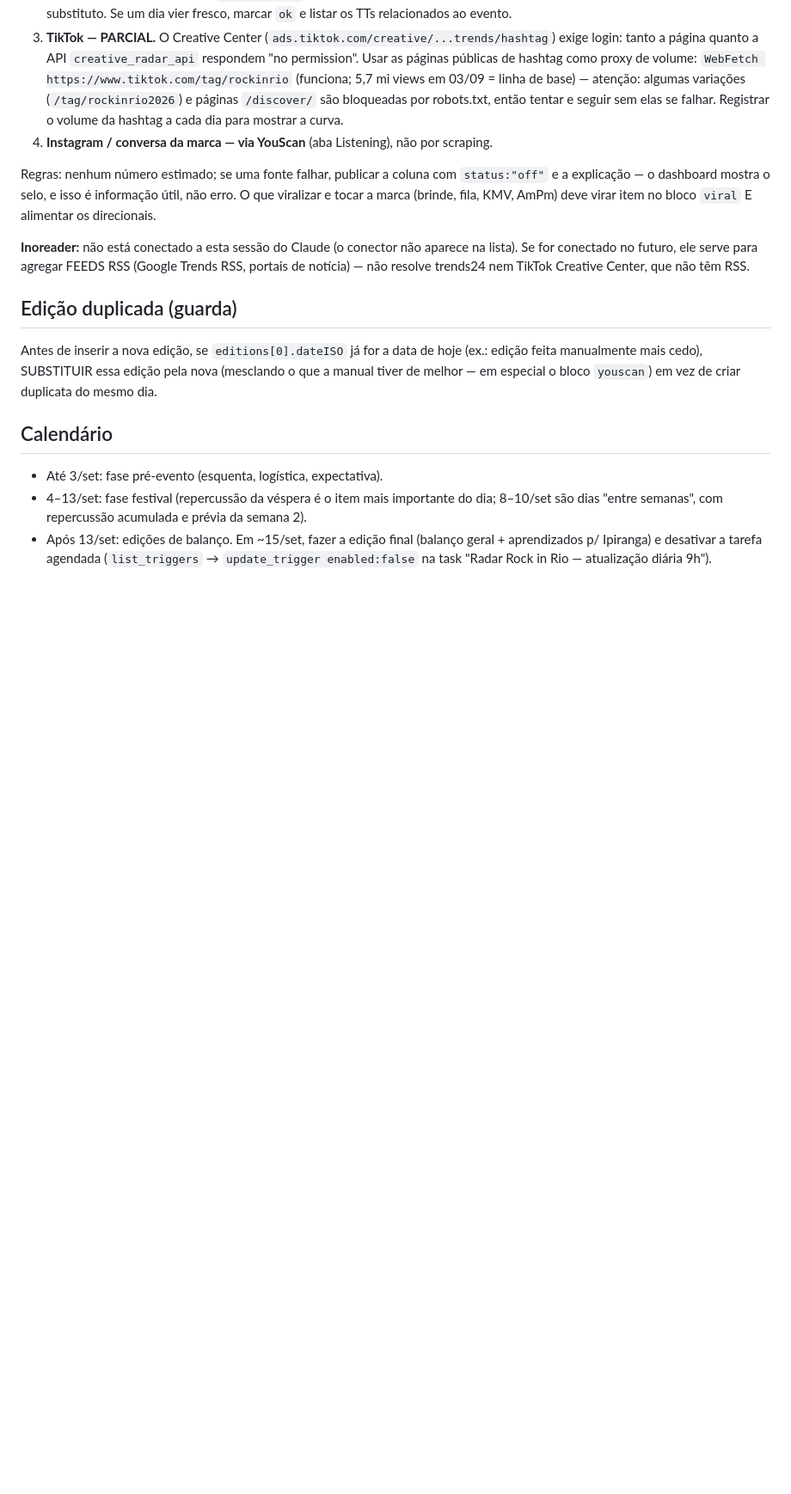
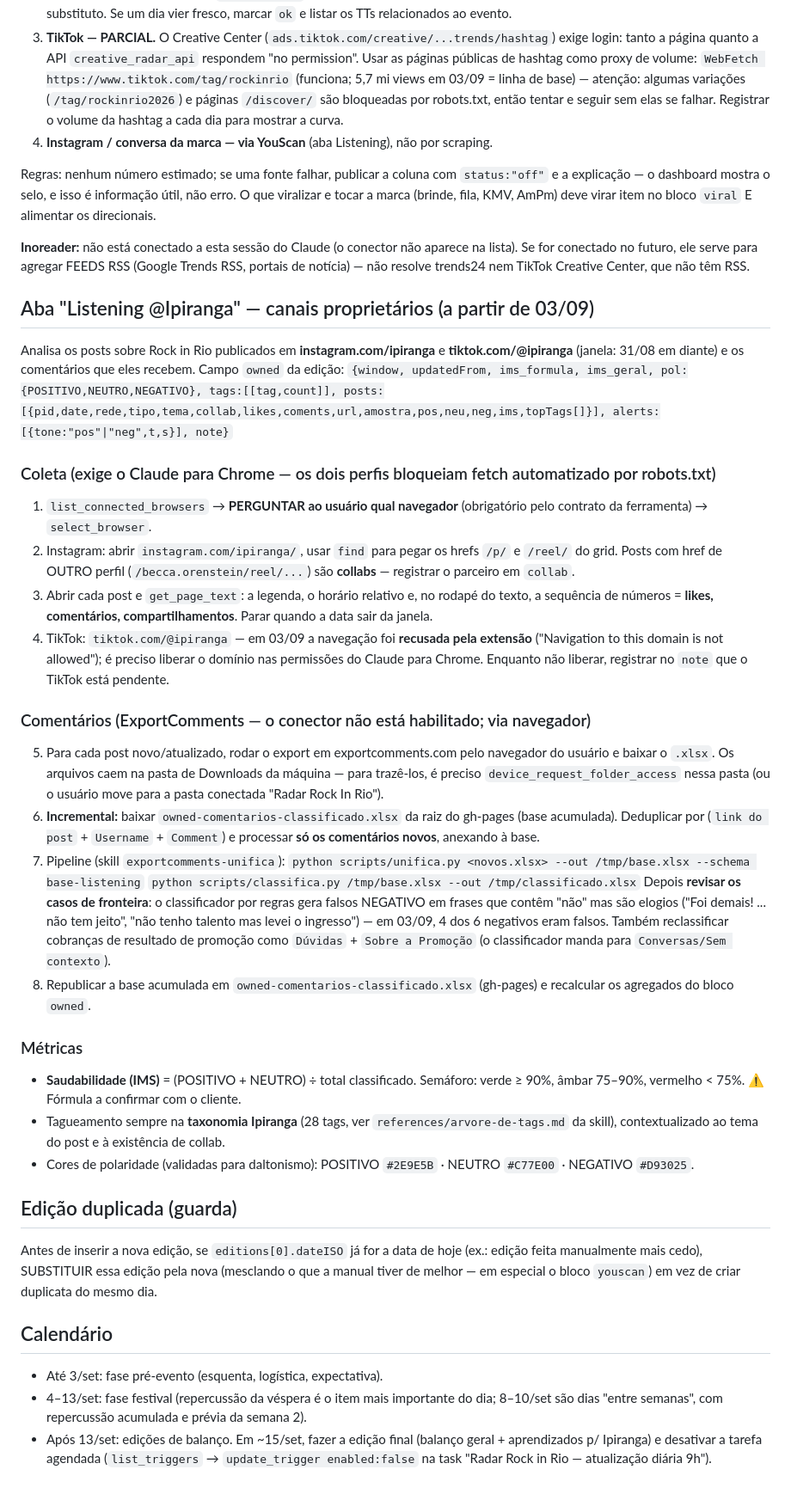
Before and after one commit to igormutato/radar-rock-in-rio, a Markdown page: RUNBOOK.md, the part around the change. Shown at 86% size. Rendered like a GitHub page; blank space fills up the shorter version.

Commit message:
Runbook: aba Listening @Ipiranga (coleta, pipeline incremental, IMS)

```diff
--- a/RUNBOOK.md
+++ b/RUNBOOK.md
@@ -52,6 +52,31 @@ Regras: nenhum número estimado; se uma fonte falhar, publicar a coluna com `sta
 
 **Inoreader:** não está conectado a esta sessão do Claude (o conector não aparece na lista). Se for conectado no futuro, ele serve para agregar FEEDS RSS (Google Trends RSS, portais de notícia) — não resolve trends24 nem TikTok Creative Center, que não têm RSS.
 
+## Aba "Listening @Ipiranga" — canais proprietários (a partir de 03/09)
+
+Analisa os posts sobre Rock in Rio publicados em **instagram.com/ipiranga** e **tiktok.com/@ipiranga** (janela: 31/08 em diante) e os comentários que eles recebem. Campo `owned` da edição:
+`{window, updatedFrom, ims_formula, ims_geral, pol:{POSITIVO,NEUTRO,NEGATIVO}, tags:[[tag,count]], posts:[{pid,date,rede,tipo,tema,collab,likes,coments,url,amostra,pos,neu,neg,ims,topTags[]}], alerts:[{tone:"pos"|"neg",t,s}], note}`
+
+### Coleta (exige o Claude para Chrome — os dois perfis bloqueiam fetch automatizado por robots.txt)
+1. `list_connected_browsers` → **PERGUNTAR ao usuário qual navegador** (obrigatório pelo contrato da ferramenta) → `select_browser`.
+2. Instagram: abrir `instagram.com/ipiranga/`, usar `find` para pegar os hrefs `/p/` e `/reel/` do grid. Posts com href de OUTRO perfil (`/becca.orenstein/reel/...`) são **collabs** — registrar o parceiro em `collab`.
+3. Abrir cada post e `get_page_text`: a legenda, o horário relativo e, no rodapé do texto, a sequência de números = **likes, comentários, compartilhamentos**. Parar quando a data sair da janela.
+4. TikTok: `tiktok.com/@ipiranga` — em 03/09 a navegação foi **recusada pela extensão** ("Navigation to this domain is not allowed"); é preciso liberar o domínio nas permissões do Claude para Chrome. Enquanto não liberar, registrar no `note` que o TikTok está pendente.
+
+### Comentários (ExportComments — o conector não está habilitado; via navegador)
+5. Para cada post novo/atualizado, rodar o export em exportcomments.com pelo navegador do usuário e baixar o `.xlsx`. Os arquivos caem na pasta de Downloads da máquina — para trazê-los, é preciso `device_request_folder_access` nessa pasta (ou o usuário move para a pasta conectada "Radar Rock In Rio").
+6. **Incremental:** baixar `owned-comentarios-classificado.xlsx` da raiz do gh-pages (base acumulada). Deduplicar por (`link do post` + `Username` + `Comment`) e processar **só os comentários novos**, anexando à base.
+7. Pipeline (skill `exportcomments-unifica`):
+   `python scripts/unifica.py <novos.xlsx> --out /tmp/base.xlsx --schema base-listening`
+   `python scripts/classifica.py /tmp/base.xlsx --out /tmp/classificado.xlsx`
+   Depois **revisar os casos de fronteira**: o classificador por regras gera falsos NEGATIVO em frases que contêm "não" mas são elogios ("Foi demais! ... não tem jeito", "não tenho talento mas levei o ingresso") — em 03/09, 4 dos 6 negativos eram falsos. Também reclassificar cobranças de resultado de promoção como `Dúvidas` + `Sobre a Promoção` (o classificador manda para `Conversas/Sem contexto`).
+8. Republicar a base acumulada em `owned-comentarios-classificado.xlsx` (gh-pages) e recalcular os agregados do bloco `owned`.
+
+### Métricas
+- **Saudabilidade (IMS)** = (POSITIVO + NEUTRO) ÷ total classificado. Semáforo: verde ≥ 90%, âmbar 75–90%, vermelho < 75%. ⚠️ Fórmula a confirmar com o cliente.
+- Tagueamento sempre na **taxonomia Ipiranga** (28 tags, ver `references/arvore-de-tags.md` da skill), contextualizado ao tema do post e à existência de collab.
+- Cores de polaridade (validadas para daltonismo): POSITIVO `#2E9E5B` · NEUTRO `#C77E00` · NEGATIVO `#D93025`.
+
 ## Edição duplicada (guarda)
 
 Antes de inserir a nova edição, se `editions[0].dateISO` já for a data de hoje (ex.: edição feita manualmente mais cedo), SUBSTITUIR essa edição pela nova (mesclando o que a manual tiver de melhor — em especial o bloco `youscan`) em vez de criar duplicata do mesmo dia.
```
